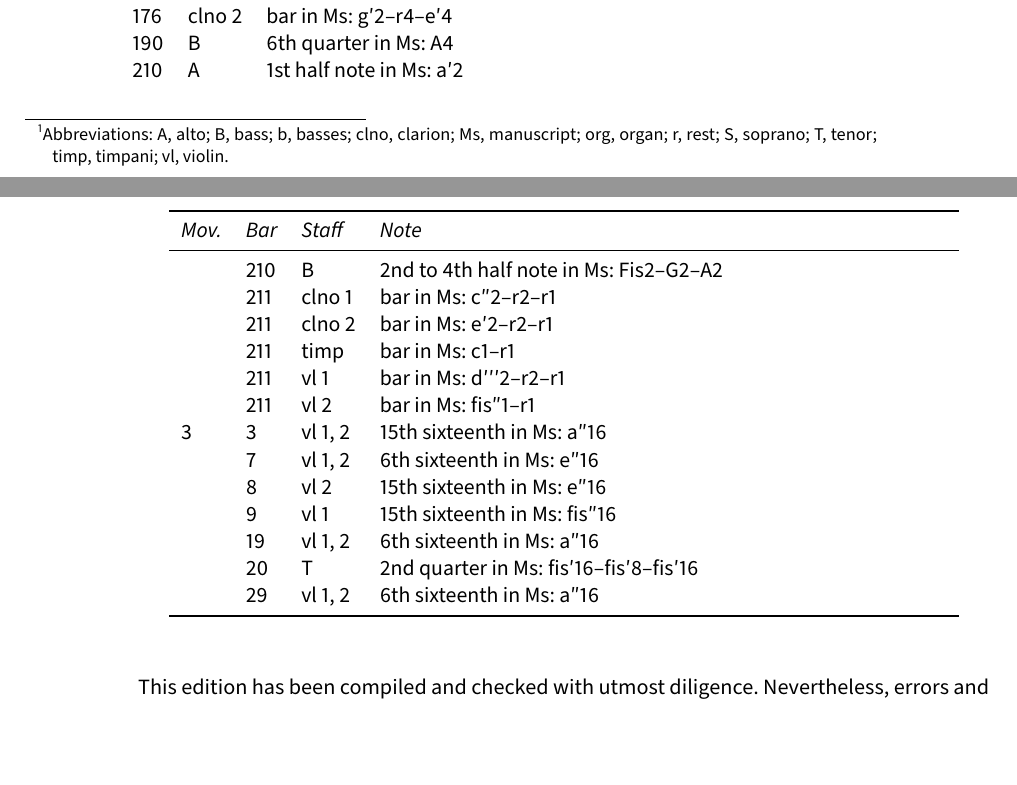
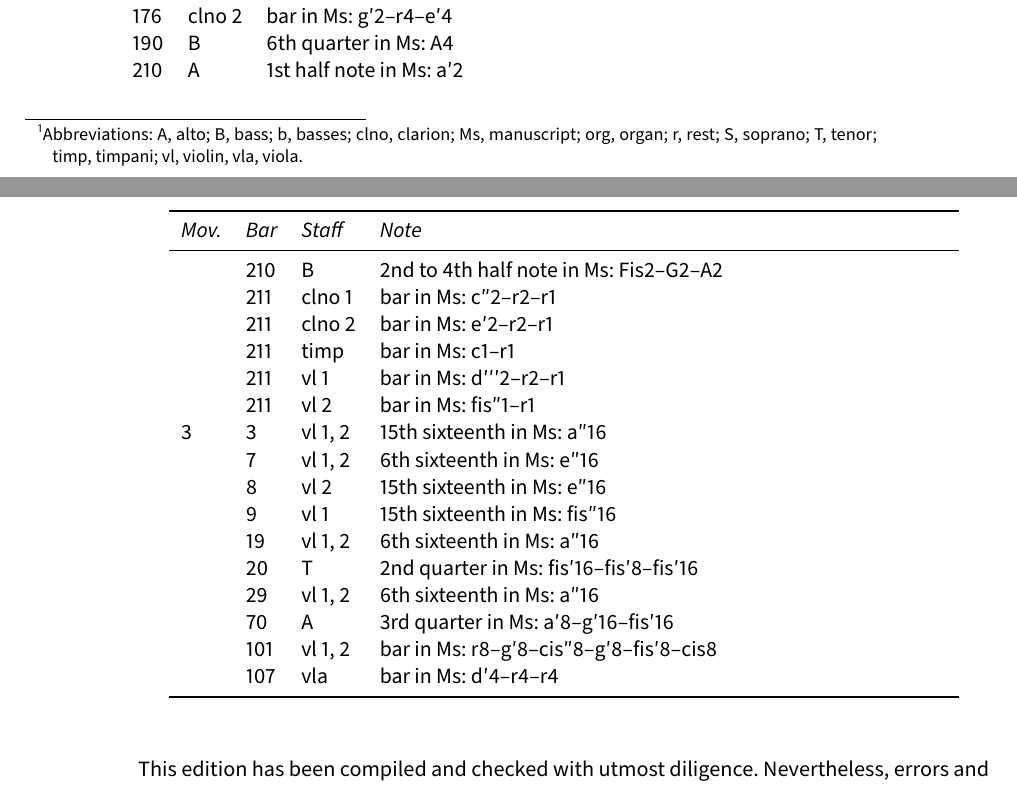
Before and after one commit to edition-esser-skala/novotny-missa-purificationis, a LaTeX document (front_matter/critical_report.tex): two parts of pages 3 and 4 of 6, joined at a grey line, cut so that both start at the same text, the shorter picture padded with empty space. Compiled offline with LuaLaTeX; a missing font is replaced by an installed copy or a similar font.

Commit message:
et incarnatus est

```diff
--- a/front_matter/critical_report.tex
+++ b/front_matter/critical_report.tex
@@ -232,7 +232,7 @@ Front matter typeset with Source Sans Pro and Fredericka the Great.
 
 This edition bases upon a copy in the Dommusikarchiv Eisenstadt. The digital version of the manuscript is available at \url{http://dommusikarchiv.martinus.at/site/werkverzeichnis/gallery/565.html} (siglum A 110).
 
-In general, this edition closely follows the manuscript. Any changes that were introduced by the editor are indicated by italic type (lyrics, dynamics and directions), parentheses (expressive marks and bass figures) or dashes (slurs and ties). Accidentals are used according to modern conventions. Asterisks denote changes that are clarified in the detailed remarks below.\footnote{Abbreviations: A, alto; B, bass; b, basses; clno, clarion; Ms, manuscript; org, organ; r, rest; S, soprano; T, tenor; timp,~timpani; vl, violin.}
+In general, this edition closely follows the manuscript. Any changes that were introduced by the editor are indicated by italic type (lyrics, dynamics and directions), parentheses (expressive marks and bass figures) or dashes (slurs and ties). Accidentals are used according to modern conventions. Asterisks denote changes that are clarified in the detailed remarks below.\footnote{Abbreviations: A, alto; B, bass; b, basses; clno, clarion; Ms, manuscript; org, organ; r, rest; S, soprano; T, tenor; timp,~timpani; vl, violin, vla, viola.}
 
 \bigskip
 
@@ -279,6 +279,9 @@ In general, this edition closely follows the manuscript. Any changes that were i
 	  & 19  & vl 1, 2 & 6th sixteenth in Ms: a″16 \\
 	  & 20  & T       & 2nd quarter in Ms: fis′16–fis′8–fis′16 \\
 	  & 29  & vl 1, 2 & 6th sixteenth in Ms: a″16 \\
+	  & 70  & A       & 3rd quarter in Ms: a′8–g′16–fis′16 \\
+	  & 101 & vl 1, 2 & bar in Ms: r8–g′8–cis″8–g′8–fis′8–cis8 \\
+	  & 107 & vla     & bar in Ms: d′4–r4–r4 \\
 	\bottomrule
 \end{longtable}
 
```
Also changed, not shown: 6 other files.
